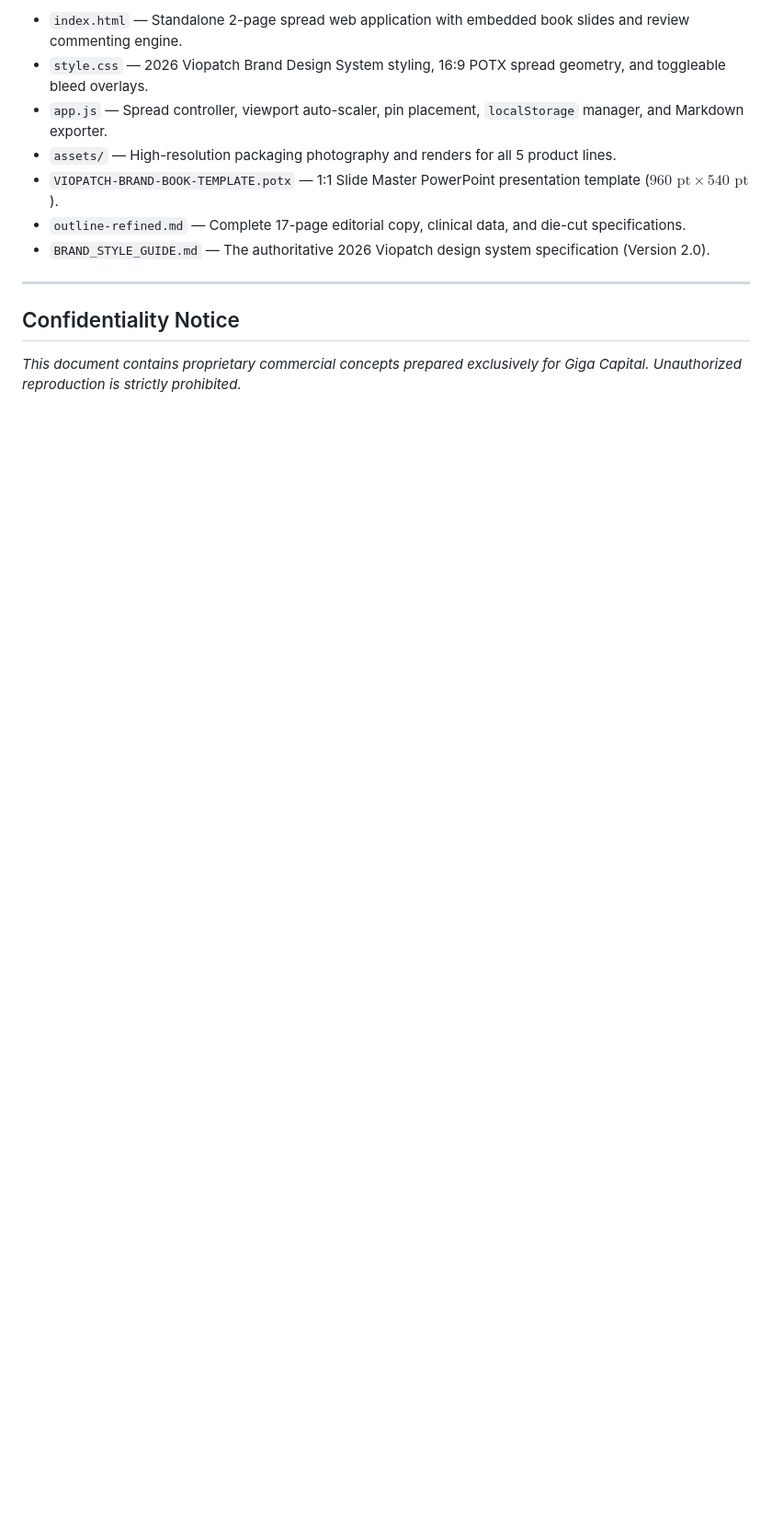
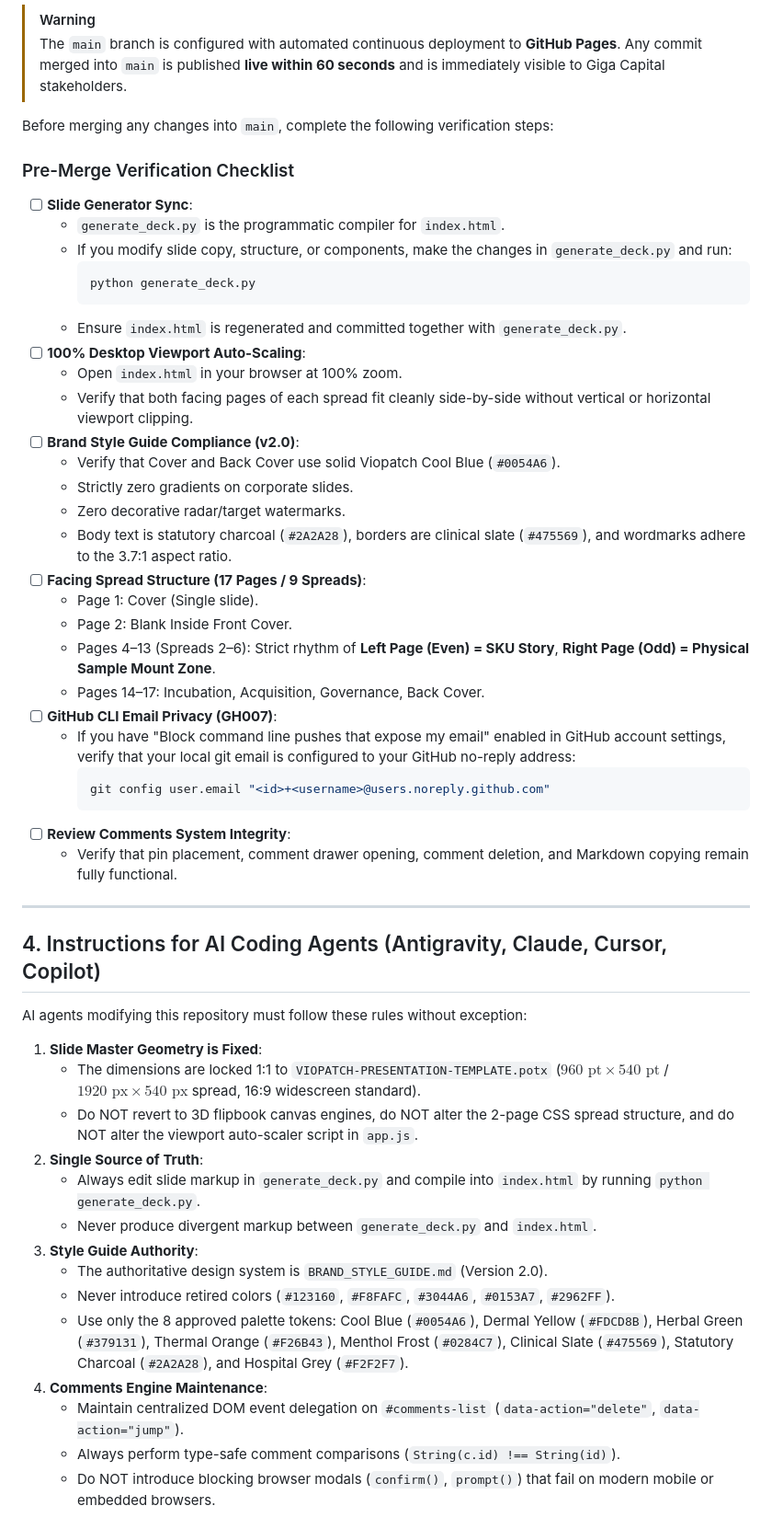
Before and after one commit to TheKanishkaMohan/viopatch-brand-book, a Markdown page: README.md, the part around one of its changes. Shown at 92% size. Drawn GitHub-style; blank space fills up the shorter version.

````diff
--- a/README.md
+++ b/README.md
@@ -65,14 +70,56 @@ It features an interactive **2-Page Facing Spread web application** with an inte
 
-- `index.html` — Standalone 2-page spread web application with embedded book slides and review commenting engine.
-- `style.css` — 2026 Viopatch Brand Design System styling, 16:9 POTX spread geometry, and toggleable bleed overlays.
-- `app.js` — Spread controller, viewport auto-scaler, pin placement, `localStorage` manager, and Markdown exporter.
-- `assets/` — High-resolution packaging photography and renders for all 5 product lines.
-- `VIOPATCH-BRAND-BOOK-TEMPLATE.potx` — 1:1 Slide Master PowerPoint presentation template ($960\text{ pt} \times 540\text{ pt}$).
-- `outline-refined.md` — Complete 17-page editorial copy, clinical data, and die-cut specifications.
-- `BRAND_STYLE_GUIDE.md` — The authoritative 2026 Viopatch design system specification (Version 2.0).
+> [!WARNING]
+> The `main` branch is configured with automated continuous deployment to **GitHub Pages**. Any commit merged into `main` is published **live within 60 seconds** and is immediately visible to Giga Capital stakeholders.
+
+Before merging any changes into `main`, complete the following verification steps:
+
+### Pre-Merge Verification Checklist
+- [ ] **Slide Generator Sync**:
+  - `generate_deck.py` is the programmatic compiler for `index.html`.
+  - If you modify slide copy, structure, or components, make the changes in `generate_deck.py` and run:
+    ```bash
+    python generate_deck.py
+    ```
+  - Ensure `index.html` is regenerated and committed together with `generate_deck.py`.
+- [ ] **100% Desktop Viewport Auto-Scaling**:
+  - Open `index.html` in your browser at 100% zoom.
+  - Verify that both facing pages of each spread fit cleanly side-by-side without vertical or horizontal viewport clipping.
+- [ ] **Brand Style Guide Compliance (v2.0)**:
+  - Verify that Cover and Back Cover use solid Viopatch Cool Blue (`#0054A6`).
+  - Strictly zero gradients on corporate slides.
+  - Zero decorative radar/target watermarks.
+  - Body text is statutory charcoal (`#2A2A28`), borders are clinical slate (`#475569`), and wordmarks adhere to the 3.7:1 aspect ratio.
+- [ ] **Facing Spread Structure (17 Pages / 9 Spreads)**:
+  - Page 1: Cover (Single slide).
+  - Page 2: Blank Inside Front Cover.
+  - Pages 4–13 (Spreads 2–6): Strict rhythm of **Left Page (Even) = SKU Story**, **Right Page (Odd) = Physical Sample Mount Zone**.
+  - Pages 14–17: Incubation, Acquisition, Governance, Back Cover.
+- [ ] **GitHub CLI Email Privacy (GH007)**:
+  - If you have "Block command line pushes that expose my email" enabled in GitHub account settings, verify that your local git email is configured to your GitHub no-reply address:
+    ```bash
+    git config user.email "<id>+<username>@users.noreply.github.com"
+    ```
+- [ ] **Review Comments System Integrity**:
+  - Verify that pin placement, comment drawer opening, comment deletion, and Markdown copying remain fully functional.
 
 ---
 
-## Confidentiality Notice
+## 4. Instructions for AI Coding Agents (Antigravity, Claude, Cursor, Copilot)
 
-*This document contains proprietary commercial concepts prepared exclusively for Giga Capital. Unauthorized reproduction is strictly prohibited.*
+AI agents modifying this repository must follow these rules without exception:
+
+1. **Slide Master Geometry is Fixed**:
+   - The dimensions are locked 1:1 to `VIOPATCH-PRESENTATION-TEMPLATE.potx` ($960\text{ pt} \times 540\text{ pt}$ / $1920\text{ px} \times 540\text{ px}$ spread, 16:9 widescreen standard).
+   - Do NOT revert to 3D flipbook canvas engines, do NOT alter the 2-page CSS spread structure, and do NOT alter the viewport auto-scaler script in `app.js`.
+2. **Single Source of Truth**:
+   - Always edit slide markup in `generate_deck.py` and compile into `index.html` by running `python generate_deck.py`.
+   - Never produce divergent markup between `generate_deck.py` and `index.html`.
+3. **Style Guide Authority**:
+   - The authoritative design system is `BRAND_STYLE_GUIDE.md` (Version 2.0).
+   - Never introduce retired colors (`#123160`, `#F8FAFC`, `#3044A6`, `#0153A7`, `#2962FF`).
+   - Use only the 8 approved palette tokens: Cool Blue (`#0054A6`), Dermal Yellow (`#FDCD8B`), Herbal Green (`#379131`), Thermal Orange (`#F26B43`), Menthol Frost (`#0284C7`), Clinical Slate (`#475569`), Statutory Charcoal (`#2A2A28`), and Hospital Grey (`#F2F2F7`).
+4. **Comments Engine Maintenance**:
+   - Maintain centralized DOM event delegation on `#comments-list` (`data-action="delete"`, `data-action="jump"`).
+   - Always perform type-safe comment comparisons (`String(c.id) !== String(id)`).
+   - Do NOT introduce blocking browser modals (`confirm()`, `prompt()`) that fail on modern mobile or embedded browsers.
+
````
Also changed, not shown: other parts of README.md (+73 -47 lines).
